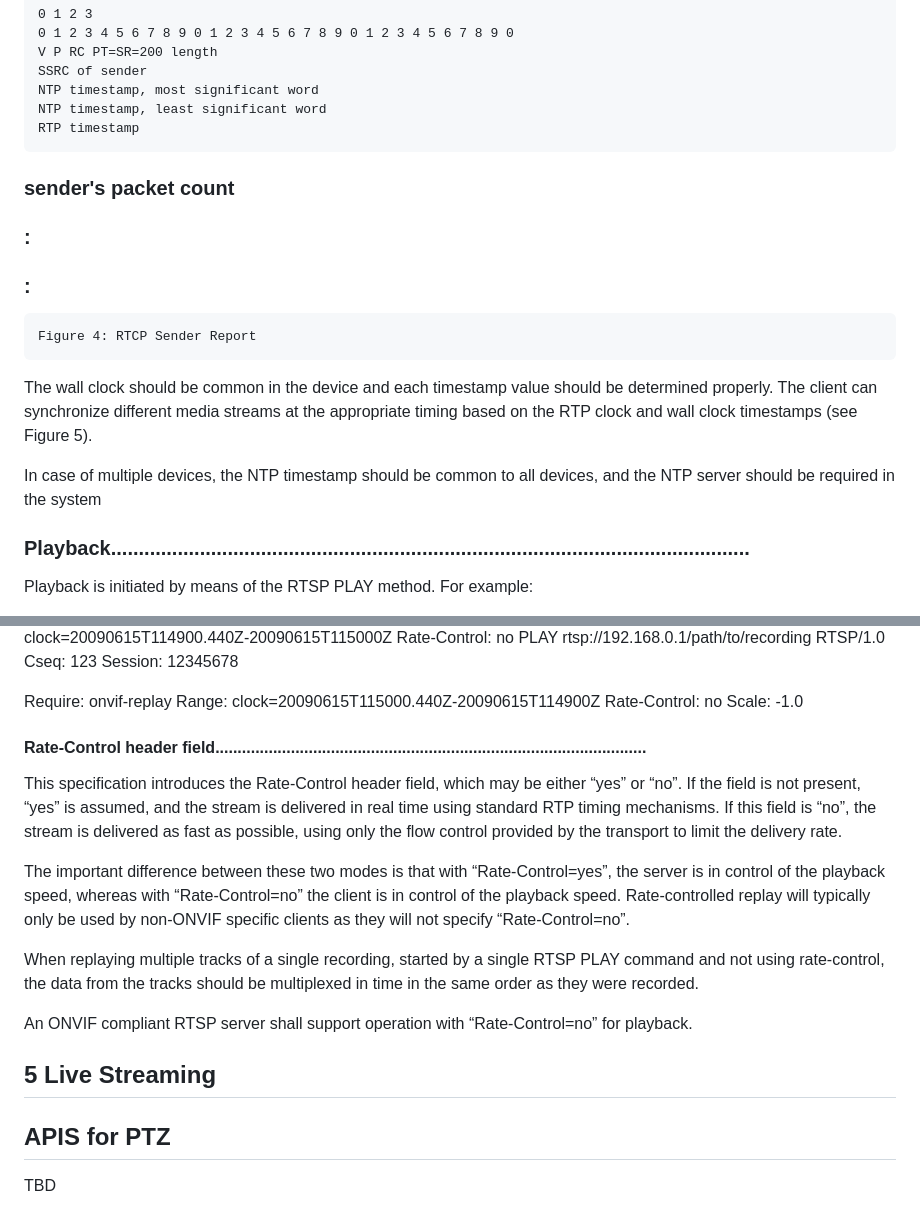
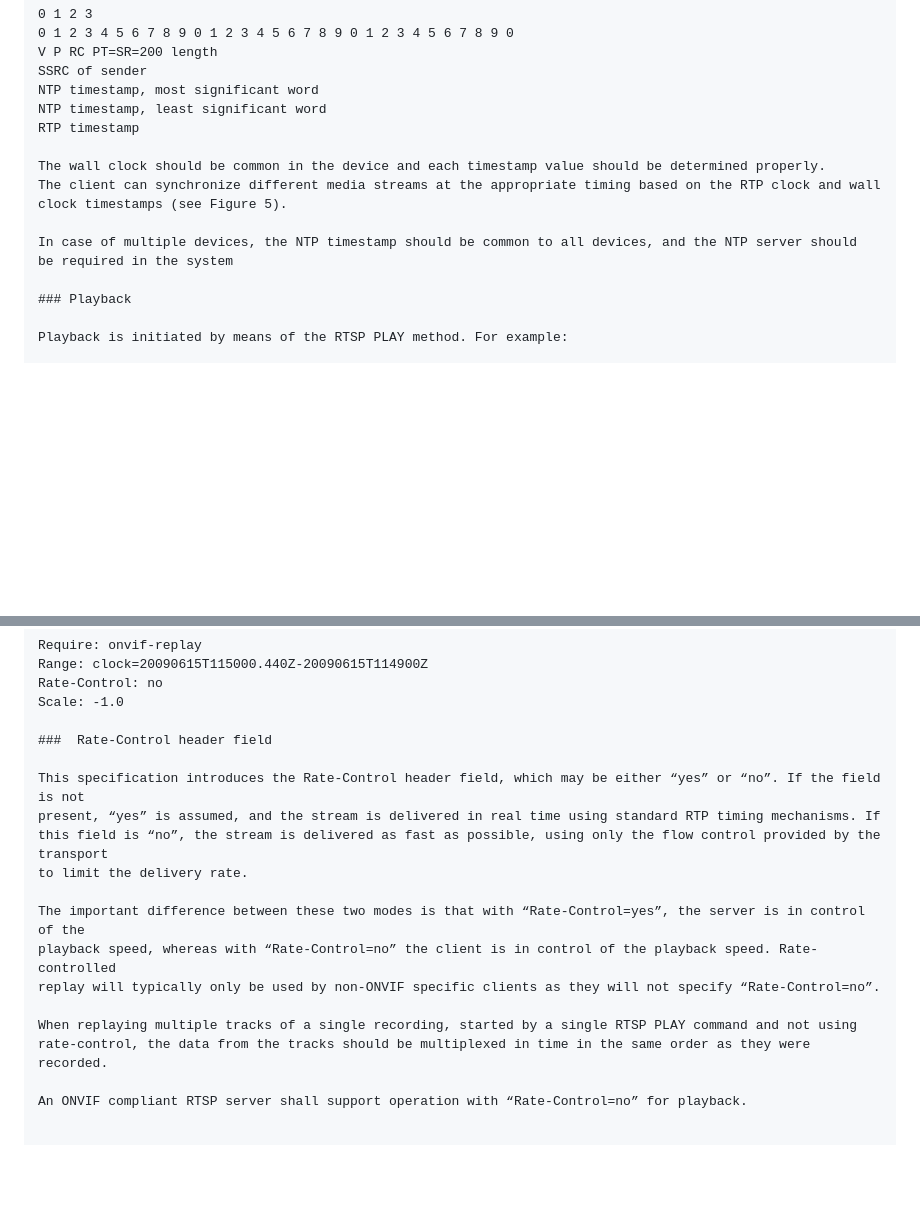
Before and after one commit to Adappt-Intelligence-Inc/libra, a Markdown page: doc/API.md, 2 parts joined by grey strips. Drawn GitHub-style; blank space fills up the shorter version.

````diff
--- a/doc/API.md
+++ b/doc/API.md
@@ -506,16 +506,6 @@ SSRC of sender
 NTP timestamp, most significant word
 NTP timestamp, least significant word
 RTP timestamp
-```
-### sender's packet count
-
-### :
-
-### :
-
-```
-Figure 4: RTCP Sender Report
-```
 
 The wall clock should be common in the device and each timestamp value should be determined properly.
 The client can synchronize different media streams at the appropriate timing based on the RTP clock and wall
@@ -524,7 +514,7 @@ clock timestamps (see Figure 5).
 In case of multiple devices, the NTP timestamp should be common to all devices, and the NTP server should
 be required in the system
 
-###  Playback...................................................................................................................
+### Playback
 
 Playback is initiated by means of the RTSP PLAY method. For example:
 
@@ -593,7 +583,7 @@ Range: clock=20090615T115000.440Z-20090615T114900Z
 Rate-Control: no
 Scale: -1.0
 
-####  Rate-Control header field.................................................................................................
+###  Rate-Control header field
 
 This specification introduces the Rate-Control header field, which may be either “yes” or “no”. If the field is not
 present, “yes” is assumed, and the stream is delivered in real time using standard RTP timing mechanisms. If
@@ -608,10 +598,3 @@ When replaying multiple tracks of a single recording, started by a single RTSP P
 rate-control, the data from the tracks should be multiplexed in time in the same order as they were recorded.
 
 An ONVIF compliant RTSP server shall support operation with “Rate-Control=no” for playback.
-
-
-
-## 5 Live Streaming
-
-## APIS for PTZ
-   TBD
````
Also changed, not shown: other parts of doc/API.md (+1 -1 lines).
